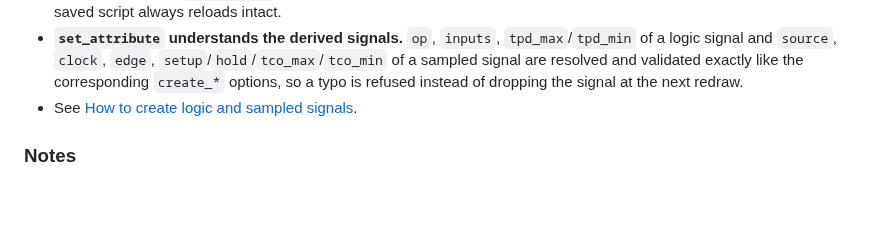
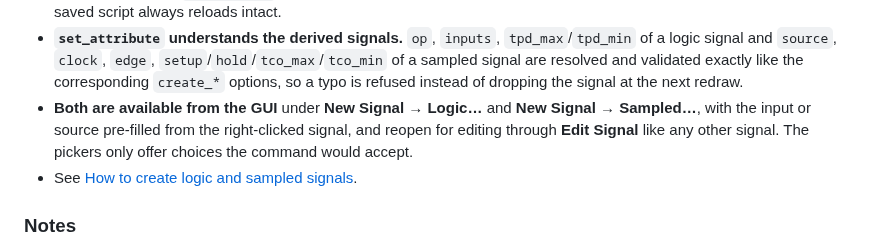
Before and after one commit to pcardaba/TimeIt, a Markdown page: CHANGELOG.md, the part around the change. Rendered like a GitHub page; blank space fills up the shorter version.

```diff
--- a/CHANGELOG.md
+++ b/CHANGELOG.md
@@ -47,6 +47,10 @@ from a list of edges. Nothing breaks: v2.4.0 scripts load unchanged.
   `setup`/`hold`/`tco_max`/`tco_min` of a sampled signal are resolved and
   validated exactly like the corresponding `create_*` options, so a typo is
   refused instead of dropping the signal at the next redraw.
+- **Both are available from the GUI** under **New Signal → Logic…** and
+  **New Signal → Sampled…**, with the input or source pre-filled from the
+  right-clicked signal, and reopen for editing through **Edit Signal** like
+  any other signal. The pickers only offer choices the command would accept.
 - See [How to create logic and sampled signals](docs/21_logic_signals.md).
 
 ### Notes
```
Also changed, not shown: docs/13_modify_signal.md (+1 -1 lines), docs/21_logic_signals.md (+16 -0 lines), docs/screenshots/logic_signal_dlg.png (added), docs/screenshots/sampled_signal_dlg.png (added), 4 other files.
